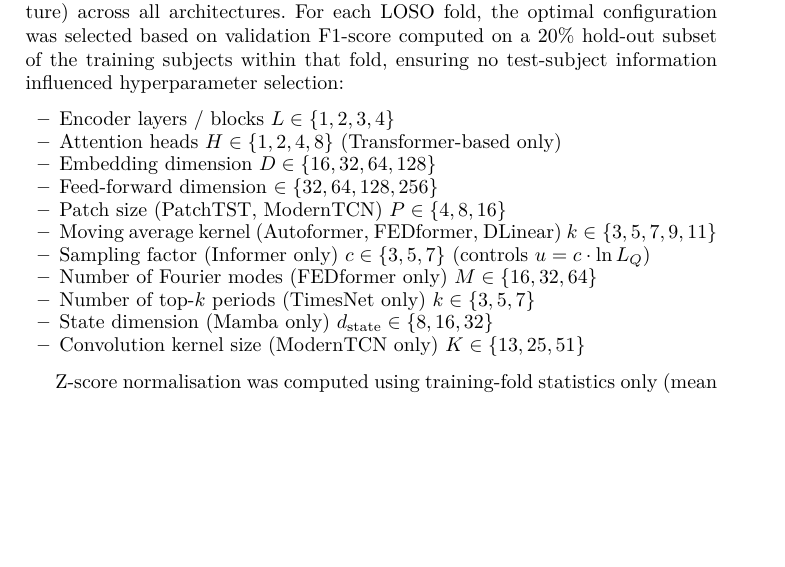
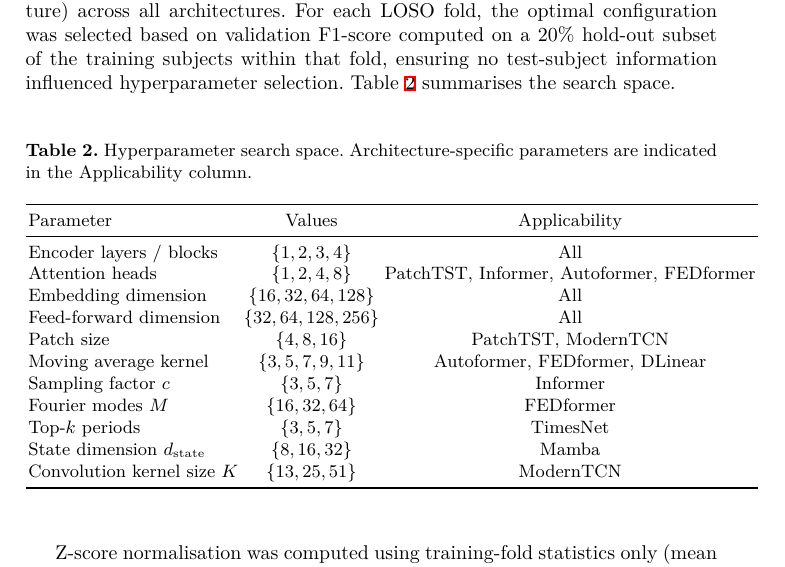
Before and after one commit to marchanero/eda-efficient-transformers-2, a LaTeX thesis (main.tex): part of page 8 of 21 before the commit and part of page 8 of 22 after it, cut so that both start at the same text, the shorter picture padded with empty space. Compiled offline with XeLaTeX.

Commit message:
Hyperparameter search space: bullet list → compact table with Applicability column

```diff
--- a/main.tex
+++ b/main.tex
@@ -343,21 +343,30 @@ ModernTCN \cite{ModernTCN2024} modernises the convolutional paradigm with three
 
 All models were trained end-to-end using the AdamW optimiser \cite{Loschilov2019} with cross-entropy loss on a single NVIDIA GeForce RTX 4080 GPU (16 GB GDDR6X, Ada Lovelace). Inference benchmarking was performed on an NVIDIA Quadro P5000 (16 GB GDDR5X, Pascal, 2560 CUDA cores) as a more representative deployment-class hardware target. The initial learning rate was set to $10^{-3}$ with cosine annealing scheduling. Mini-batch size was 32. Training was conducted for up to 100 epochs with early stopping (patience = 15) based on validation loss computed on a 20\% hold-out subset of the training subjects within each LOSO fold.
 
-Regularisation included dropout ($p \in [0.1, 0.3]$), weight decay ($\lambda = 10^{-4}$), and gradient clipping (maximum norm = 1.0). Hyperparameters were tuned using grid search with identical trial budgets (64 configurations per architecture) across all architectures. For each LOSO fold, the optimal configuration was selected based on validation F1-score computed on a 20\% hold-out subset of the training subjects within that fold, ensuring no test-subject information influenced hyperparameter selection:
+Regularisation included dropout ($p \in [0.1, 0.3]$), weight decay ($\lambda = 10^{-4}$), and gradient clipping (maximum norm = 1.0). Hyperparameters were tuned using grid search with identical trial budgets (64 configurations per architecture) across all architectures. For each LOSO fold, the optimal configuration was selected based on validation F1-score computed on a 20\% hold-out subset of the training subjects within that fold, ensuring no test-subject information influenced hyperparameter selection. Table~\ref{tab:hyperparams} summarises the search space.
 
-\begin{itemize}
-    \item Encoder layers / blocks $L \in \{1, 2, 3, 4\}$
-    \item Attention heads $H \in \{1, 2, 4, 8\}$ (Transformer-based only)
-    \item Embedding dimension $D \in \{16, 32, 64, 128\}$
-    \item Feed-forward dimension $\in \{32, 64, 128, 256\}$
-    \item Patch size (PatchTST, ModernTCN) $P \in \{4, 8, 16\}$
-    \item Moving average kernel (Autoformer, FEDformer, DLinear) $k \in \{3, 5, 7, 9, 11\}$
-    \item Sampling factor (Informer only) $c \in \{3, 5, 7\}$ (controls $u = c \cdot \ln L_Q$)
-    \item Number of Fourier modes (FEDformer only) $M \in \{16, 32, 64\}$
-    \item Number of top-$k$ periods (TimesNet only) $k \in \{3, 5, 7\}$
-    \item State dimension (Mamba only) $d_{\text{state}} \in \{8, 16, 32\}$
-    \item Convolution kernel size (ModernTCN only) $K \in \{13, 25, 51\}$
-\end{itemize}
+\begin{table}[ht]
+\centering
+\caption{Hyperparameter search space. Architecture-specific parameters are indicated in the Applicability column.}
+\label{tab:hyperparams}
+\begin{tabular}{lcc}
+\toprule
+Parameter & Values & Applicability \\
+\midrule
+Encoder layers / blocks & $\{1, 2, 3, 4\}$ & All \\
+Attention heads & $\{1, 2, 4, 8\}$ & PatchTST, Informer, Autoformer, FEDformer \\
+Embedding dimension & $\{16, 32, 64, 128\}$ & All \\
+Feed-forward dimension & $\{32, 64, 128, 256\}$ & All \\
+Patch size & $\{4, 8, 16\}$ & PatchTST, ModernTCN \\
+Moving average kernel & $\{3, 5, 7, 9, 11\}$ & Autoformer, FEDformer, DLinear \\
+Sampling factor $c$ & $\{3, 5, 7\}$ & Informer \\
+Fourier modes $M$ & $\{16, 32, 64\}$ & FEDformer \\
+Top-$k$ periods & $\{3, 5, 7\}$ & TimesNet \\
+State dimension $d_{\text{state}}$ & $\{8, 16, 32\}$ & Mamba \\
+Convolution kernel size $K$ & $\{13, 25, 51\}$ & ModernTCN \\
+\bottomrule
+\end{tabular}
+\end{table}
 
 Z-score normalisation was computed using training-fold statistics only (mean and standard deviation estimated from training subjects within each fold) and applied identically to validation and test subjects. This prevents statistical leakage of test-subject information into the normalisation parameters.
 
```
